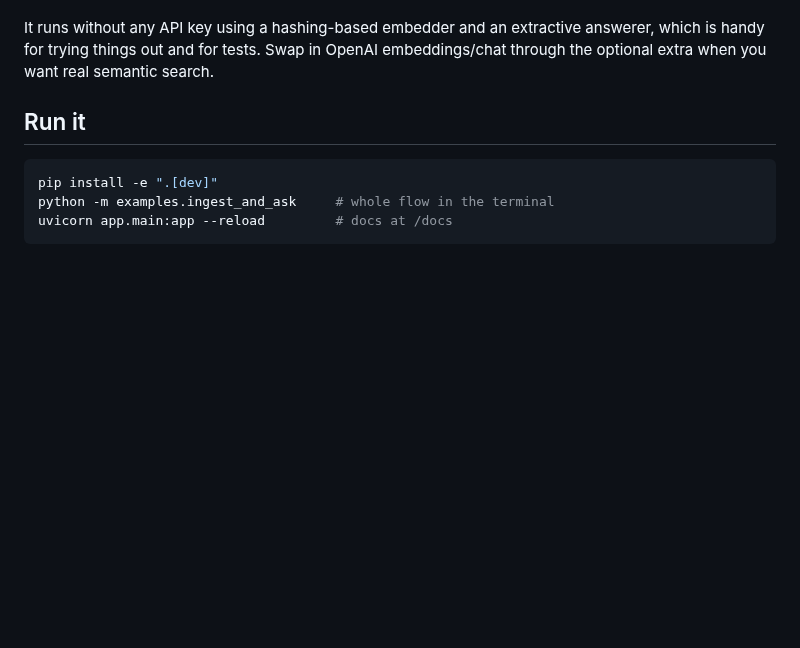
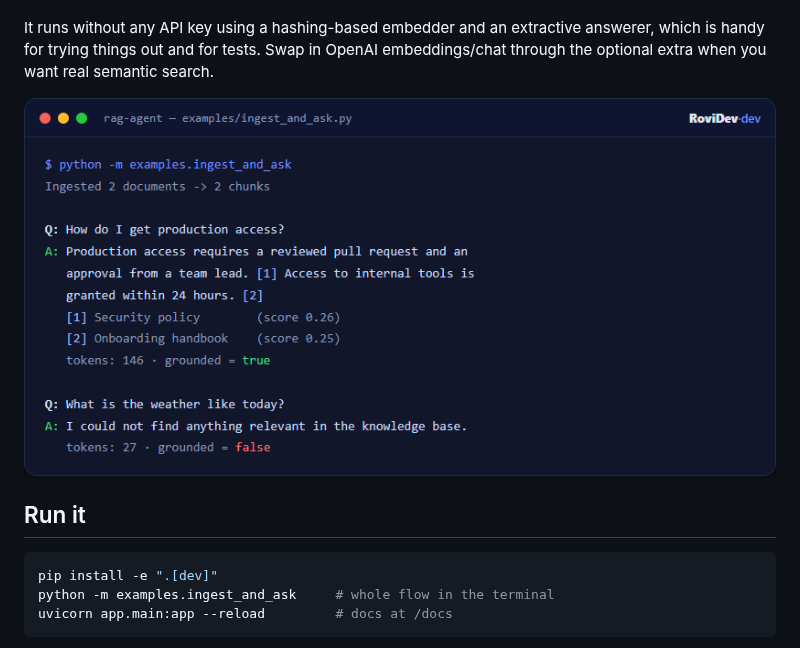
Before and after one commit to rovidev95/rovidev-rag-agent, a Markdown page: README.md, the part around the change. GitHub-like rendering; pictures changed too: docs/example.png (added); blank space fills up the shorter version.

Commit message:
docs: add example output screenshot to README

```diff
--- a/README.md
+++ b/README.md
@@ -13,6 +13,8 @@ passage. If nothing relevant is found it says so instead of making something up.
 It runs without any API key using a hashing-based embedder and an extractive
 answerer, which is handy for trying things out and for tests. Swap in OpenAI
 embeddings/chat through the optional extra when you want real semantic search.
+
+![Grounded answers with citations](docs/example.png)
 
 ## Run it
 
```
